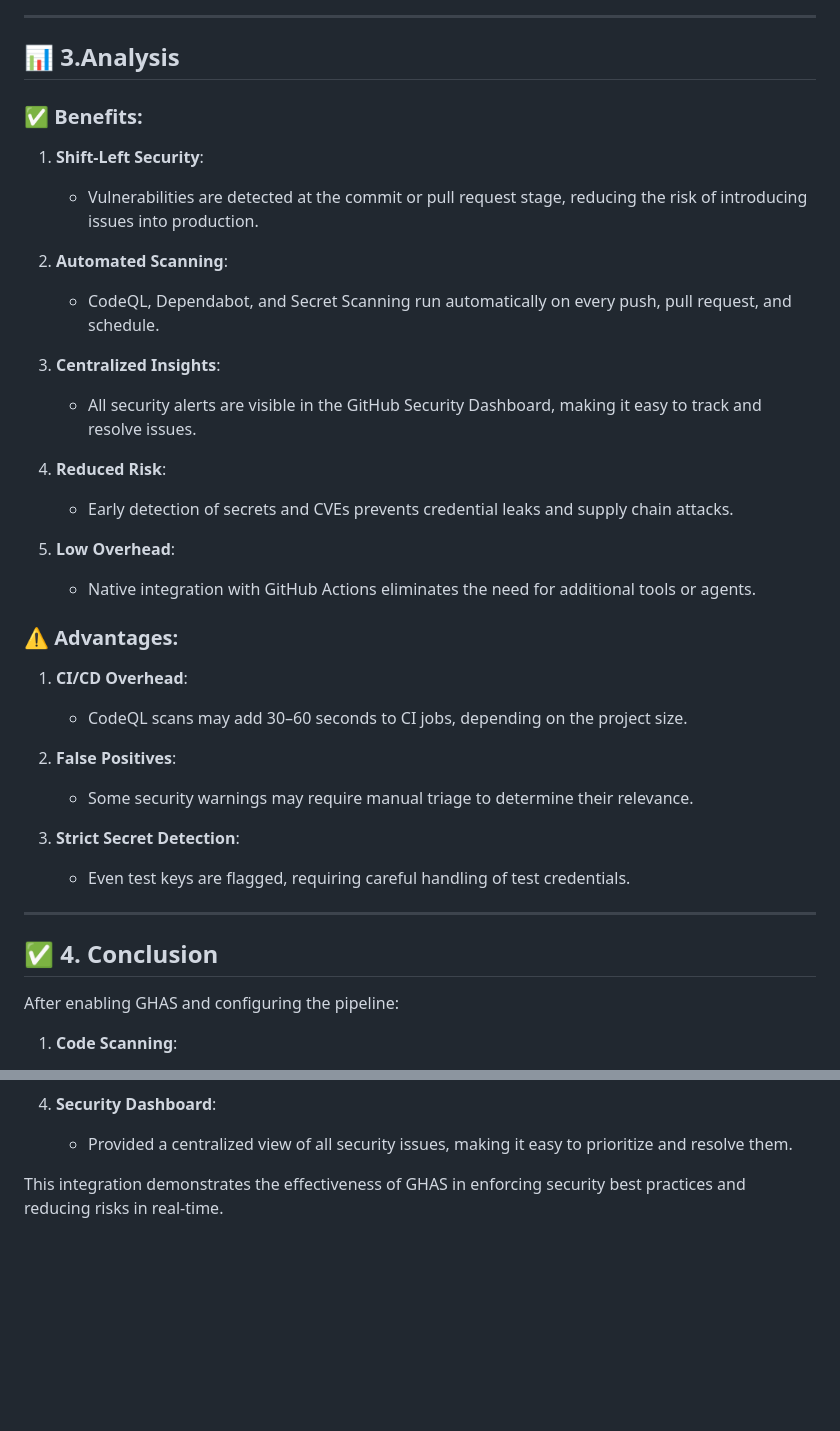
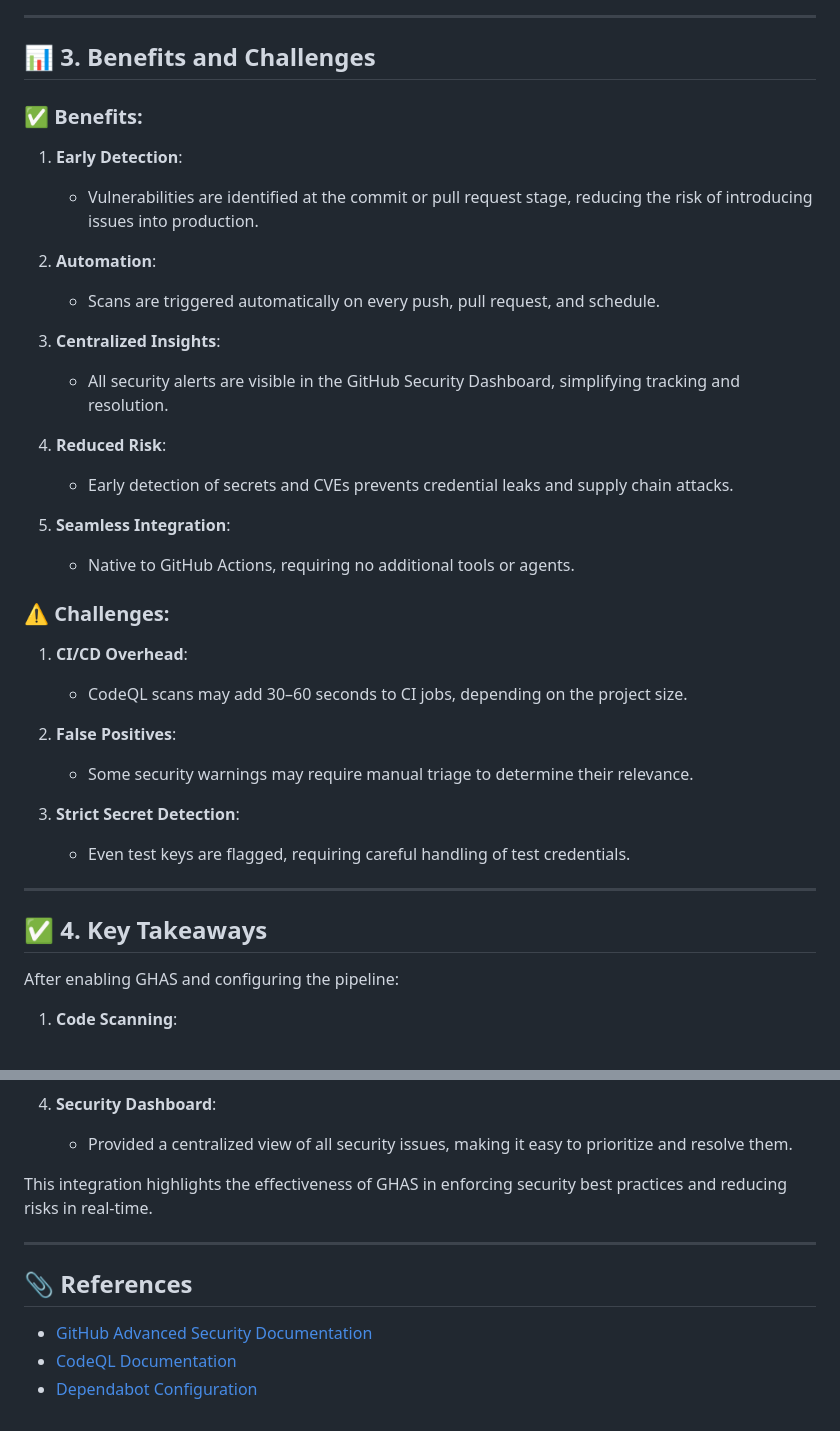
Before and after one commit to paragbharne/DevSecOps, a Markdown page: GHAS.md, 2 parts joined by grey strips. Rendered like a GitHub page; blank space fills up the shorter version.

```diff
--- a/GHAS.md
+++ b/GHAS.md
@@ -66,25 +64,25 @@ This documentation outlines the integration of GHAS into a sample Node.js projec
 
 ---
 
-## 📊 3.Analysis
+## 📊 3. Benefits and Challenges
 
 ### ✅ Benefits:
-1. **Shift-Left Security**:
-   - Vulnerabilities are detected at the commit or pull request stage, reducing the risk of introducing issues into production.
+1. **Early Detection**:
+   - Vulnerabilities are identified at the commit or pull request stage, reducing the risk of introducing issues into production.
 
-2. **Automated Scanning**:
-   - CodeQL, Dependabot, and Secret Scanning run automatically on every push, pull request, and schedule.
+2. **Automation**:
+   - Scans are triggered automatically on every push, pull request, and schedule.
 
 3. **Centralized Insights**:
-   - All security alerts are visible in the GitHub Security Dashboard, making it easy to track and resolve issues.
+   - All security alerts are visible in the GitHub Security Dashboard, simplifying tracking and resolution.
 
 4. **Reduced Risk**:
    - Early detection of secrets and CVEs prevents credential leaks and supply chain attacks.
 
-5. **Low Overhead**:
-   - Native integration with GitHub Actions eliminates the need for additional tools or agents.
+5. **Seamless Integration**:
+   - Native to GitHub Actions, requiring no additional tools or agents.
 
-### ⚠️ Advantages:
+### ⚠️ Challenges:
 1. **CI/CD Overhead**:
    - CodeQL scans may add 30–60 seconds to CI jobs, depending on the project size.
 
@@ -96,7 +94,7 @@ This documentation outlines the integration of GHAS into a sample Node.js projec
 
 ---
 
-## ✅ 4. Conclusion
+## ✅ 4. Key Takeaways
 
 After enabling GHAS and configuring the pipeline:
 
@@ -112,4 +110,12 @@ After enabling GHAS and configuring the pipeline:
 4. **Security Dashboard**:
    - Provided a centralized view of all security issues, making it easy to prioritize and resolve them.
 
-This integration demonstrates the effectiveness of GHAS in enforcing security best practices and reducing risks in real-time.
+This integration highlights the effectiveness of GHAS in enforcing security best practices and reducing risks in real-time.
+
+---
+
+## 📎 References
+
+- [GitHub Advanced Security Documentation](https://docs.github.com/en/code-security)
+- [CodeQL Documentation](https://codeql.github.com/)
+- [Dependabot Configuration](https://docs.github.com/en/code-security/supply-chain-security/keeping-your-dependencies-updated-automatically)
```
Also changed, not shown: other parts of GHAS.md (+30 -32 lines).
